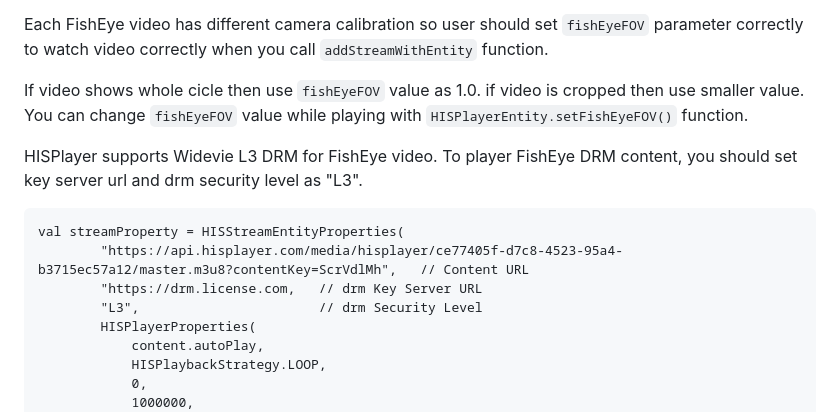
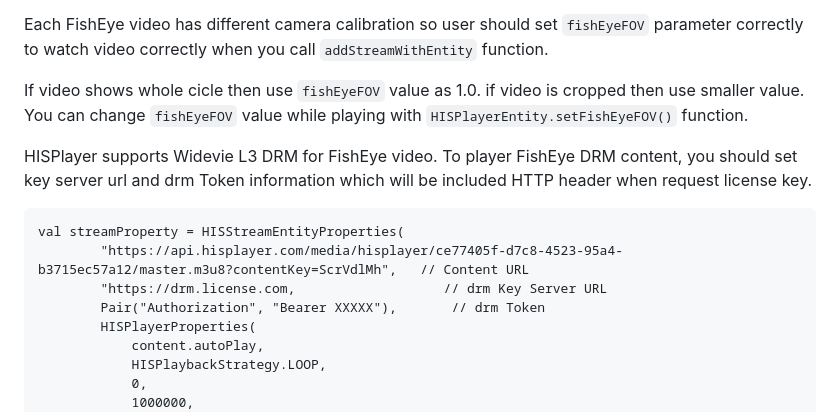
Before and after one commit to HISPlayer/MetaSpatial-SDK, a Markdown page: quickstart-guide.md, the part around the change. Drawn GitHub-style.

Commit message:
Update hisplayer-api.md and quickstart-guide.md - remove drmSecurityLevel - add drmToken

````diff
--- a/quickstart-guide.md
+++ b/quickstart-guide.md
@@ -145,13 +145,13 @@ If video shows whole cicle then use `fishEyeFOV` value as 1.0. if video is cropp
 You can change `fishEyeFOV` value while playing with `HISPlayerEntity.setFishEyeFOV()` function.
 
 HISPlayer supports Widevie L3 DRM for FishEye video.
-To player FishEye DRM content, you should set key server url and drm security level as "L3".
+To player FishEye DRM content, you should set key server url and drm Token information which will be included HTTP header when request license key.
 
 ```
 val streamProperty = HISStreamEntityProperties(
         "https://api.hisplayer.com/media/hisplayer/ce77405f-d7c8-4523-95a4-b3715ec57a12/master.m3u8?contentKey=ScrVdlMh",   // Content URL
-        "https://drm.license.com,   // drm Key Server URL
-        "L3",                       // drm Security Level
+        "https://drm.license.com,                   // drm Key Server URL
+        Pair("Authorization", "Bearer XXXXX"),       // drm Token
         HISPlayerProperties(
             content.autoPlay,
             HISPlaybackStrategy.LOOP,
````
Also changed, not shown: hisplayer-apis.md (+4 -4 lines).
